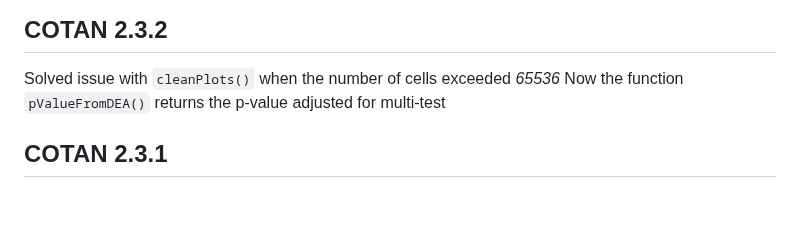
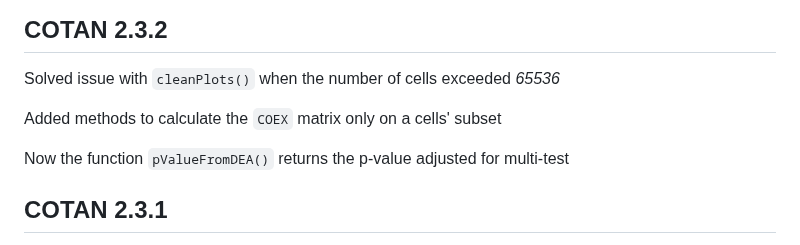
Before and after one commit to seriph78/COTAN, a Markdown page: NEWS.md, the part around the change. GitHub-like rendering; blank space fills up the shorter version.

Commit message:
Updated news

```diff
--- a/NEWS.md
+++ b/NEWS.md
@@ -1,6 +1,9 @@
 ## COTAN 2.3.2
 
 Solved issue with `cleanPlots()` when the number of cells exceeded *65536*
+
+Added methods to calculate the `COEX` matrix only on a cells' subset
+
 Now the function `pValueFromDEA()` returns the p-value adjusted for multi-test
 
 ## COTAN 2.3.1
```
